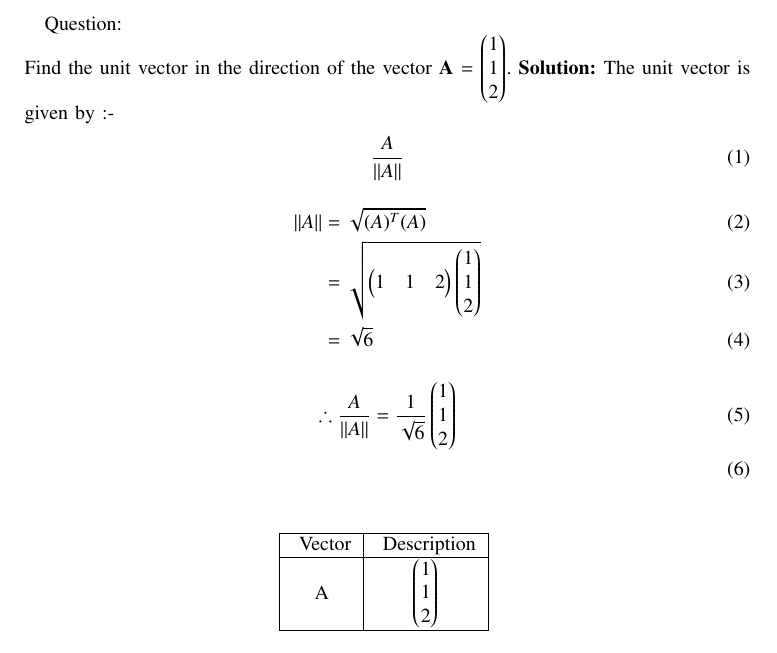
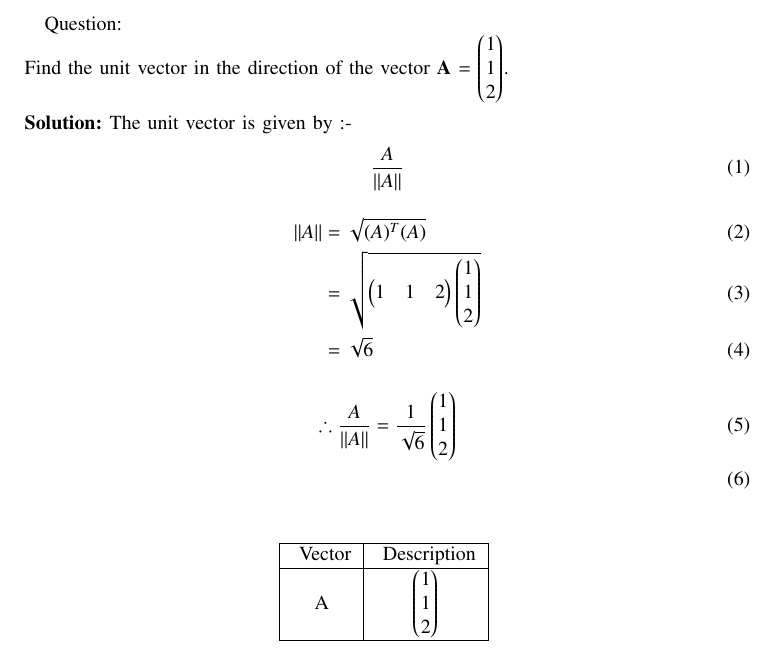
Before and after one commit to mr21sk/EE1030, a LaTeX paper (assign03/main.tex): part of the page, cut so that both start at the same text. Compiled offline with pdfLaTeX.

Commit message:
minor fixes

```diff
--- a/assign03/main.tex
+++ b/assign03/main.tex
@@ -48,7 +48,7 @@
 % \bigskip
 {\let\newpage\relax\maketitle}
 Question:\\
-Find the unit vector in the direction of the vector  $\vec{A}$ = \myvec{1\\1\\2}.
+Find the unit vector in the direction of the vector  $\vec{A}$ = \myvec{1\\1\\2}. \\ \\
 \solution
 The unit vector is given by :-
 \begin{align}
```
Also changed, not shown: assign03/main.pdf, 1 other file.
